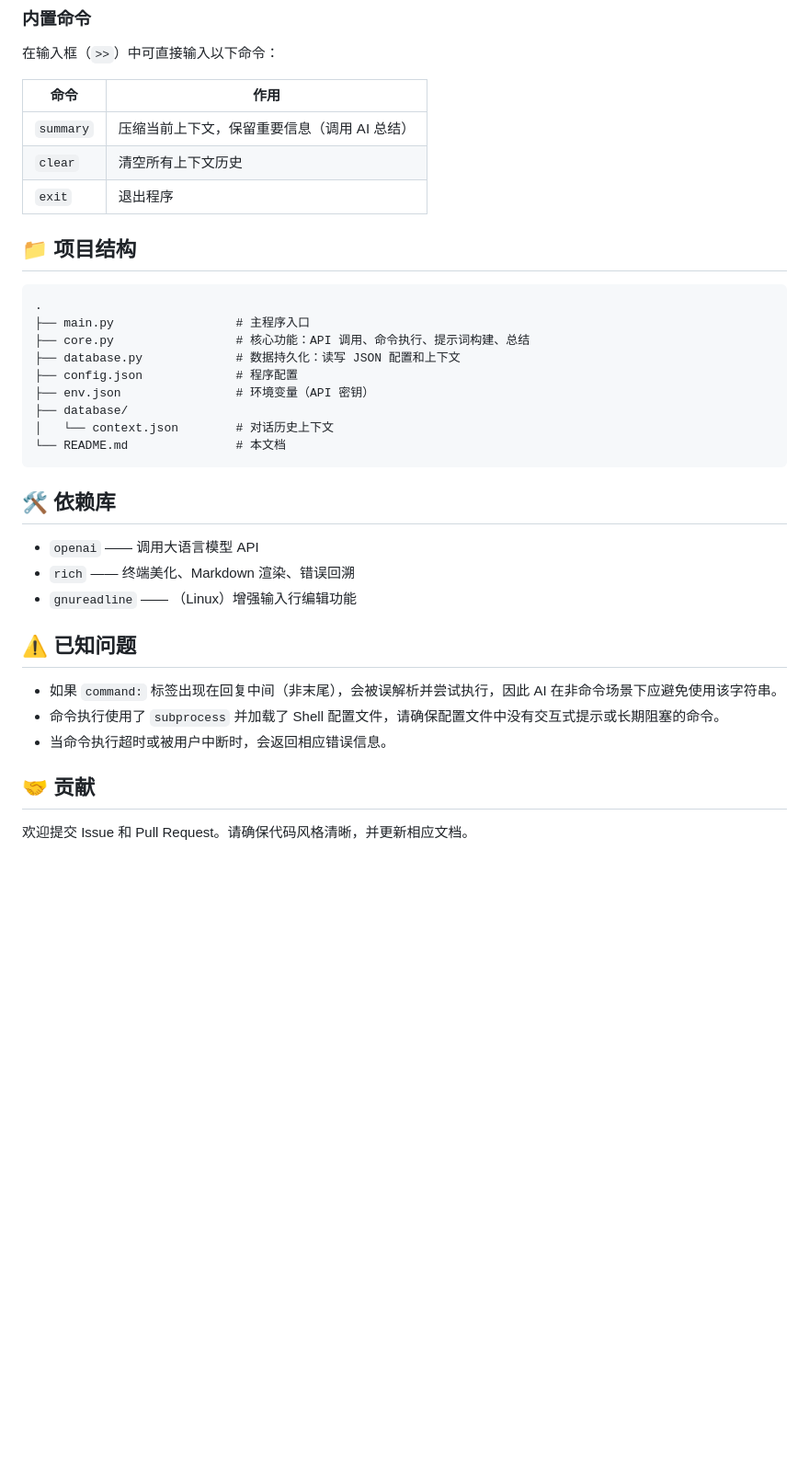
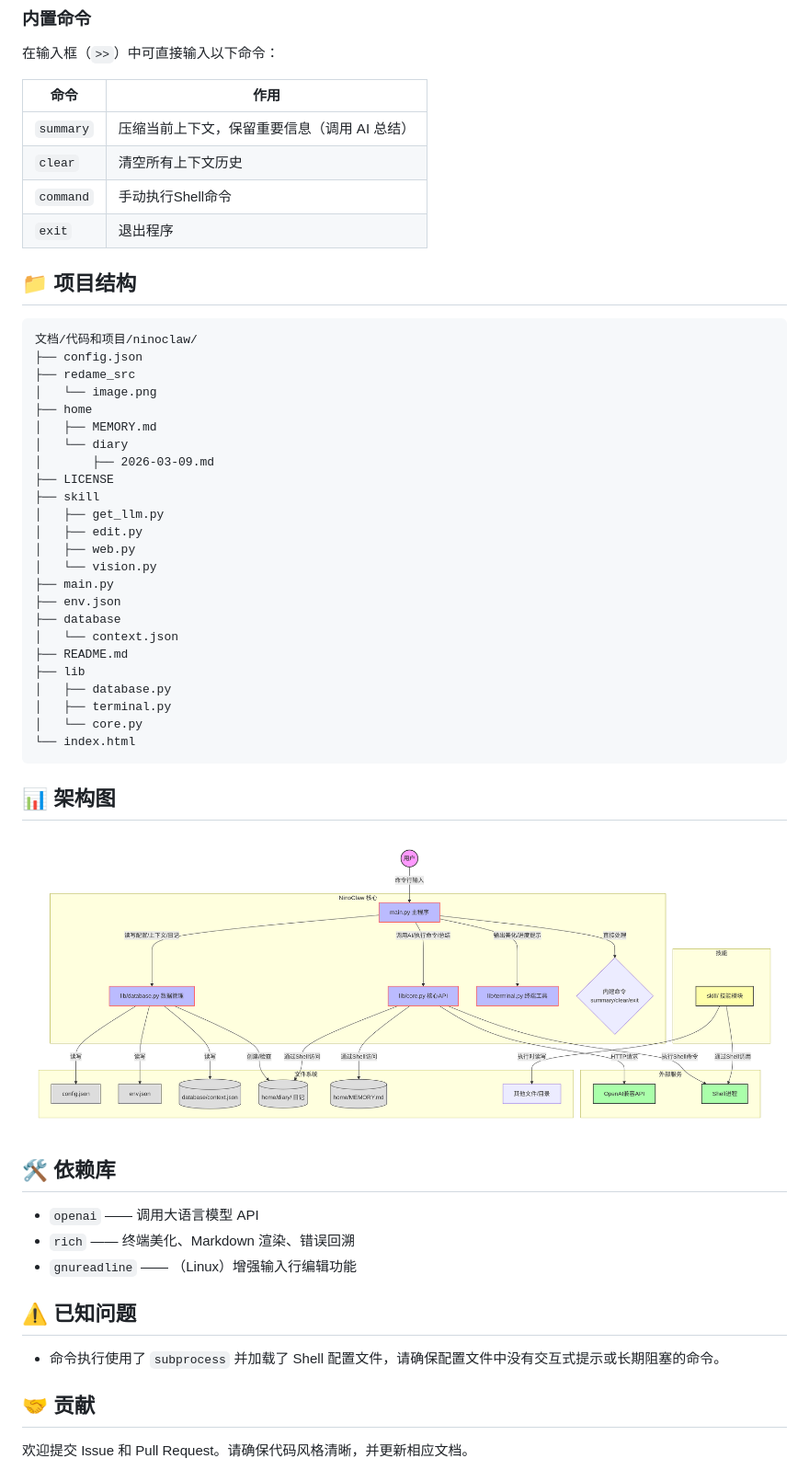
Before and after one commit to Pinpe/ninoclaw, a Markdown page: README.md, the part around the change printed below. Shown: that part at 92% size. GitHub-like rendering; pictures changed too: redame_src/deepseek_mermaid_20260309_2acc51.png (added); blank space fills up the shorter version.

````diff
--- a/README.md
+++ b/README.md
@@ -66,21 +67,41 @@ python main.py
 |-----------|--------------------------------------------------|
 | `summary` | 压缩当前上下文，保留重要信息（调用 AI 总结）         |
 | `clear`   | 清空所有上下文历史                                 |
+| `command` | 手动执行Shell命令                                  |
 | `exit`    | 退出程序                                           |
 
 ## 📁 项目结构
 
 ```
-.
-├── main.py                 # 主程序入口
-├── core.py                 # 核心功能：API 调用、命令执行、提示词构建、总结
-├── database.py             # 数据持久化：读写 JSON 配置和上下文
-├── config.json             # 程序配置
-├── env.json                # 环境变量（API 密钥）
-├── database/
-│   └── context.json        # 对话历史上下文
-└── README.md               # 本文档
+文档/代码和项目/ninoclaw/
+├── config.json
+├── redame_src
+│   └── image.png
+├── home
+│   ├── MEMORY.md
+│   └── diary
+│       ├── 2026-03-09.md
+├── LICENSE
+├── skill
+│   ├── get_llm.py
+│   ├── edit.py
+│   ├── web.py
+│   └── vision.py
+├── main.py
+├── env.json
+├── database
+│   └── context.json
+├── README.md
+├── lib
+│   ├── database.py
+│   ├── terminal.py
+│   └── core.py
+└── index.html
 ```
+
+## 📊 架构图
+
+![](./redame_src/deepseek_mermaid_20260309_2acc51.png)
 
 ## 🛠️ 依赖库
 
@@ -90,9 +111,7 @@ python main.py
 
 ## ⚠️ 已知问题
 
-- 如果 `command:` 标签出现在回复中间（非末尾），会被误解析并尝试执行，因此 AI 在非命令场景下应避免使用该字符串。
 - 命令执行使用了 `subprocess` 并加载了 Shell 配置文件，请确保配置文件中没有交互式提示或长期阻塞的命令。
-- 当命令执行超时或被用户中断时，会返回相应错误信息。
 
 ## 🤝 贡献
 
````
Also changed, not shown: other parts of README.md (+7 -6 lines), redame_src/image.png (added), 17 other files.
